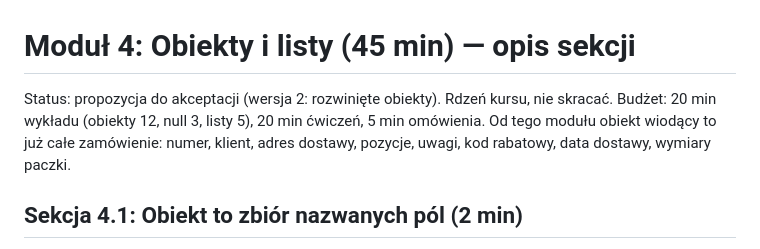
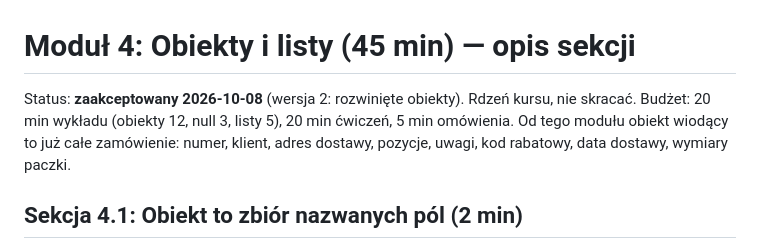
Before and after one commit to mgrzemow/kurs_json_schema, a Markdown page: docs/konspekty/04-obiekty-i-listy.md, the part around the change. GitHub-like rendering.

Commit message:
Konspekt 4 zaakceptowany
Co-Authored-By: Claude Fable 5.1 <noreply@anthropic.com>

```diff
--- a/docs/konspekty/04-obiekty-i-listy.md
+++ b/docs/konspekty/04-obiekty-i-listy.md
@@ -1,6 +1,6 @@
 # Moduł 4: Obiekty i listy (45 min) — opis sekcji
 
-Status: propozycja do akceptacji (wersja 2: rozwinięte obiekty). Rdzeń kursu, nie skracać. Budżet: 20 min wykładu (obiekty 12, null 3, listy 5), 20 min ćwiczeń, 5 min omówienia. Od tego modułu obiekt wiodący to już całe zamówienie: numer, klient, adres dostawy, pozycje, uwagi, kod rabatowy, data dostawy, wymiary paczki.
+Status: **zaakceptowany 2026-10-08** (wersja 2: rozwinięte obiekty). Rdzeń kursu, nie skracać. Budżet: 20 min wykładu (obiekty 12, null 3, listy 5), 20 min ćwiczeń, 5 min omówienia. Od tego modułu obiekt wiodący to już całe zamówienie: numer, klient, adres dostawy, pozycje, uwagi, kod rabatowy, data dostawy, wymiary paczki.
 
 ## Sekcja 4.1: Obiekt to zbiór nazwanych pól (2 min)
 
```
